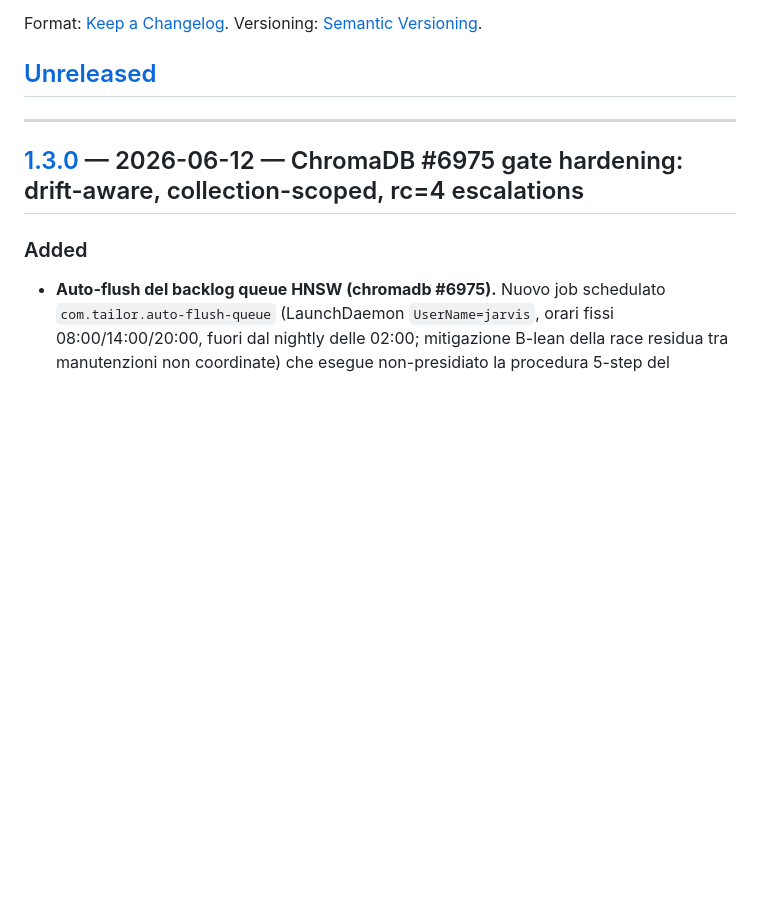
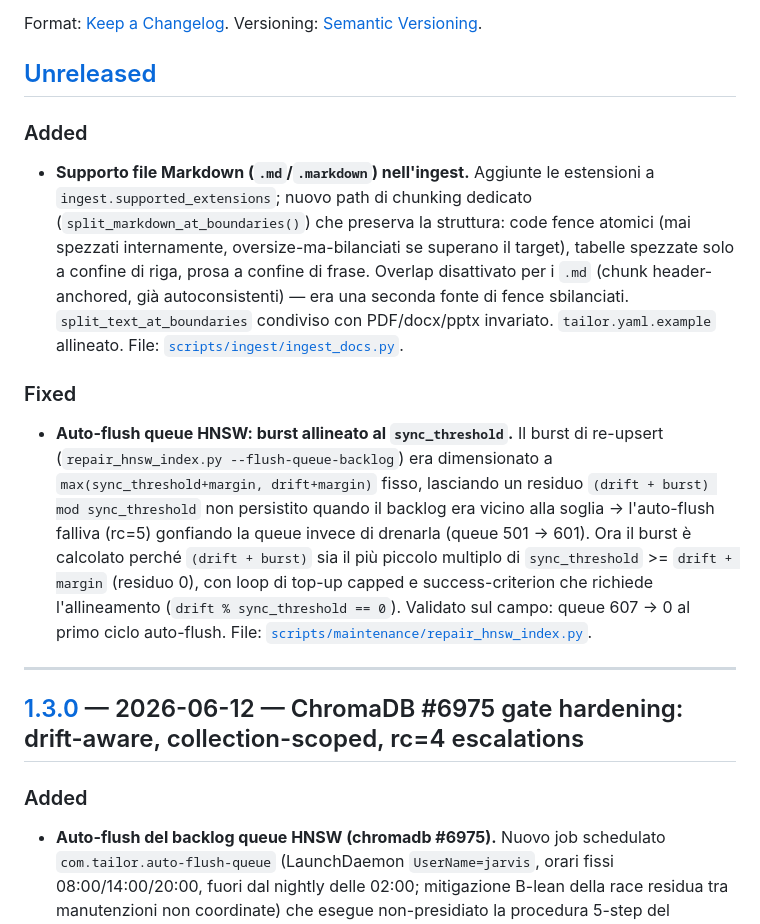
Before and after one commit to tailormemory/tailor, a Markdown page: CHANGELOG.md, the part around the change. GitHub-like rendering; blank space fills up the shorter version.

Commit message:
feat(ingest): add Markdown (.md) support with fence/table-aware chunking

```diff
--- a/CHANGELOG.md
+++ b/CHANGELOG.md
@@ -17,6 +17,32 @@ Template for upcoming changes. Move entries under a new version heading on relea
 ### Security
 ### Docs
 -->
+
+### Added
+
+- **Supporto file Markdown (`.md`/`.markdown`) nell'ingest.** Aggiunte le
+  estensioni a `ingest.supported_extensions`; nuovo path di chunking dedicato
+  (`split_markdown_at_boundaries()`) che preserva la struttura: code fence
+  atomici (mai spezzati internamente, oversize-ma-bilanciati se superano il
+  target), tabelle spezzate solo a confine di riga, prosa a confine di frase.
+  Overlap disattivato per i `.md` (chunk header-anchored, già autoconsistenti) —
+  era una seconda fonte di fence sbilanciati. `split_text_at_boundaries`
+  condiviso con PDF/docx/pptx invariato. `tailor.yaml.example` allineato.
+  File: [`scripts/ingest/ingest_docs.py`](scripts/ingest/ingest_docs.py).
+
+### Fixed
+
+- **Auto-flush queue HNSW: burst allineato al `sync_threshold`.** Il burst di
+  re-upsert (`repair_hnsw_index.py --flush-queue-backlog`) era dimensionato a
+  `max(sync_threshold+margin, drift+margin)` fisso, lasciando un residuo
+  `(drift + burst) mod sync_threshold` non persistito quando il backlog era
+  vicino alla soglia → l'auto-flush falliva (rc=5) gonfiando la queue invece di
+  drenarla (queue 501 -> 601). Ora il burst è calcolato perché `(drift + burst)`
+  sia il più piccolo multiplo di `sync_threshold` >= `drift + margin` (residuo
+  0), con loop di top-up capped e success-criterion che richiede l'allineamento
+  (`drift % sync_threshold == 0`). Validato sul campo: queue 607 -> 0 al primo
+  ciclo auto-flush. File: [`scripts/maintenance/repair_hnsw_index.py`](scripts/maintenance/repair_hnsw_index.py).
+
 
 ---
 
```
Also changed, not shown: docs/runbooks/RUNBOOK_drift_alert.md (+2 -1 lines).
